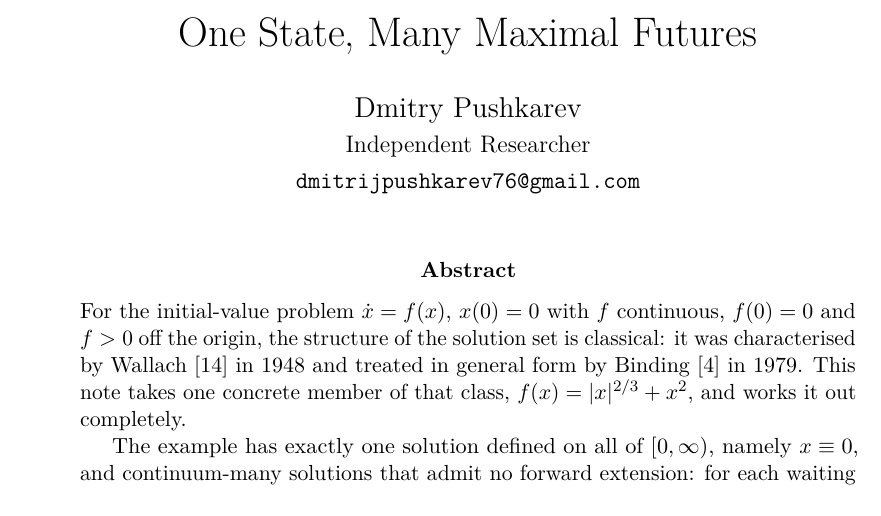
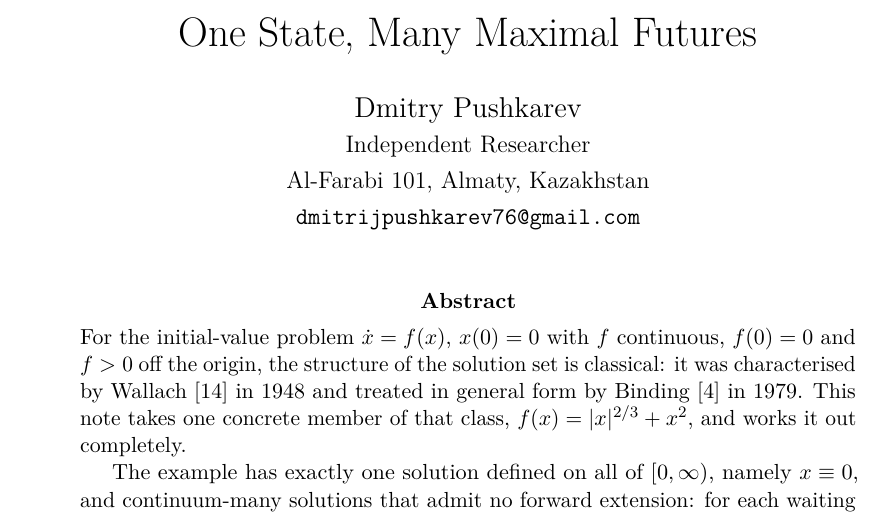
Before and after one commit to dmitrijpushkarev76/Research, a LaTeX paper (paper/tex/one-state-many-futures.tex): part of page 1 of 15, cut so that both start at the same text. The pictures show the PDF file paper/tex/one-state-many-futures.pdf that the author committed with the source.

Commit message:
Add correspondence address to the author block
Al-Farabi 101, Almaty, Kazakhstan, placed between the affiliation and the
email in the conventional street/city/country order.

Builds clean: 15 pages, no undefined references, no over/underfull boxes.

Co-Authored-By: Claude Opus 5 <noreply@anthropic.com>
Claude-Session: https://claude.ai/code/session_01JDmD2u1pbw7Ts4d62XQWMQ

```diff
--- a/paper/tex/one-state-many-futures.tex
+++ b/paper/tex/one-state-many-futures.tex
@@ -41,6 +41,7 @@
 \author{%
   Dmitry Pushkarev \\
   \normalsize Independent Researcher \\
+  \normalsize Al-Farabi 101, Almaty, Kazakhstan \\
   \normalsize \texttt{dmitrijpushkarev76@gmail.com}%
 }
 \date{}
```
Also changed, not shown: paper/tex/one-state-many-futures.pdf.
